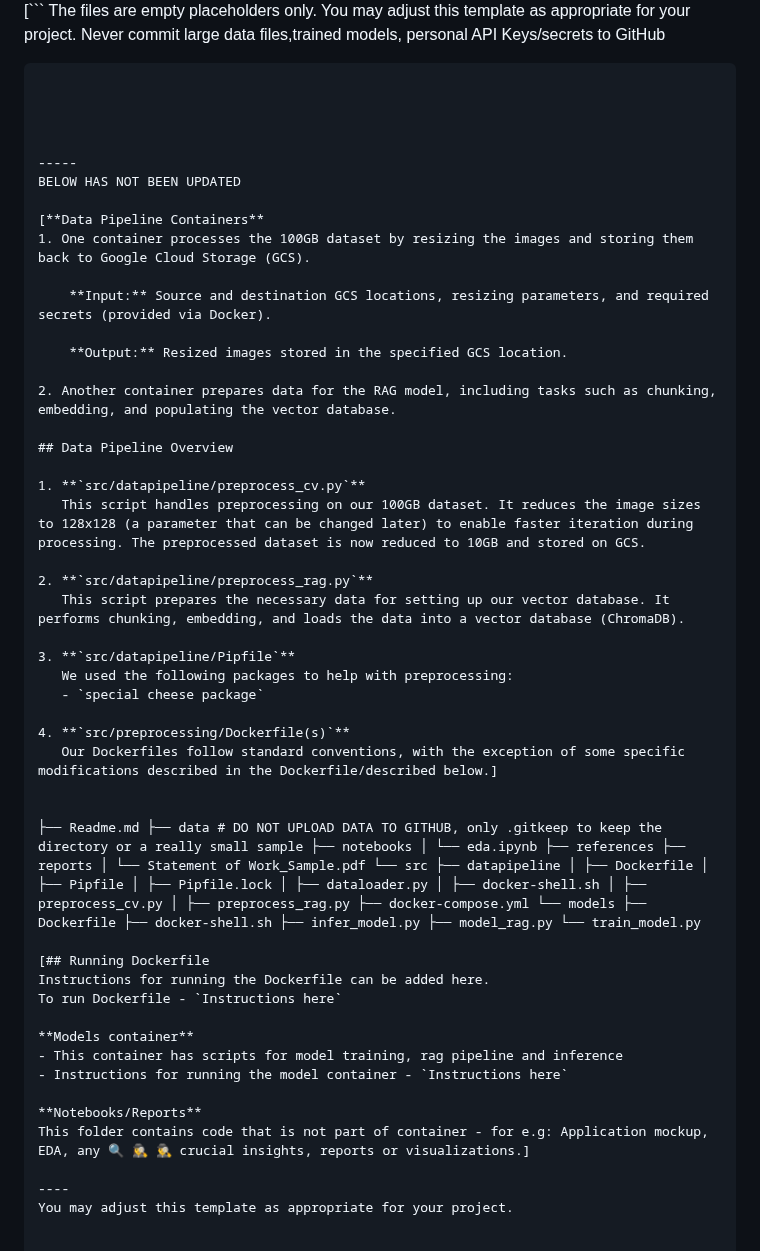
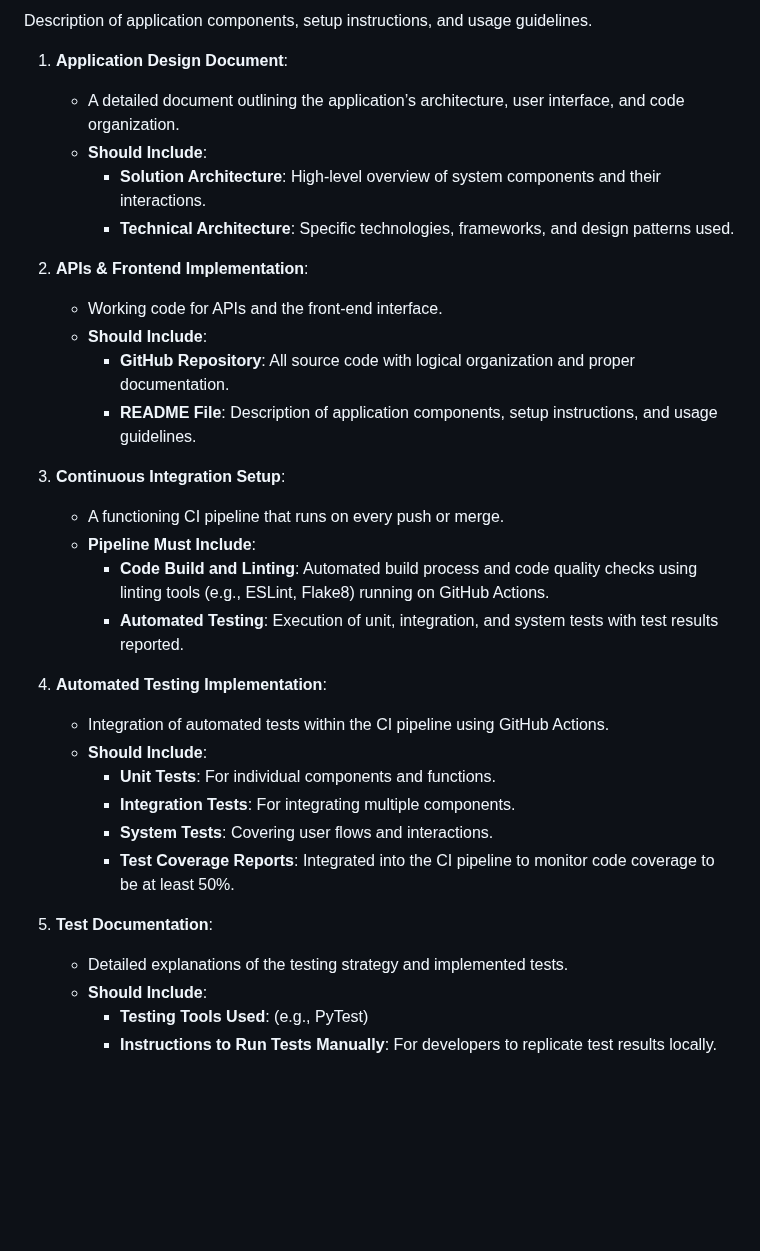
Before and after one commit to dan22333/FashionAI_AC215, a Markdown page: README.md, the part around one of its changes. Rendered like a GitHub page; blank space fills up the shorter version.

````diff
--- a/README.md
+++ b/README.md
@@ -79,53 +199,36 @@ We used Gemini 1.5 Flash model to come up with captions for the images used for
 
 
-[```
-The files are empty placeholders only. You may adjust this template as appropriate for your project.
-Never commit large data files,trained models, personal API Keys/secrets to GitHub
-```]
+ Description of application components, setup instructions, and usage guidelines.
 
 
+1. **Application Design Document**:
+   - A detailed document outlining the application’s architecture, user interface, and code organization.
+   - **Should Include**:
+     - **Solution Architecture**: High-level overview of system components and their interactions.
+     - **Technical Architecture**: Specific technologies, frameworks, and design patterns used.
 
+2. **APIs & Frontend Implementation**:
+   - Working code for APIs and the front-end interface.
+   - **Should Include**:
+     - **GitHub Repository**: All source code with logical organization and proper documentation.
+     - **README File**: Description of application components, setup instructions, and usage guidelines.
 
------
-BELOW HAS NOT BEEN UPDATED
+3. **Continuous Integration Setup**:
+   - A functioning CI pipeline that runs on every push or merge.
+   - **Pipeline Must Include**:
+     - **Code Build and Linting**: Automated build process and code quality checks using linting tools (e.g., ESLint, Flake8) running on GitHub Actions.
+     - **Automated Testing**: Execution of unit, integration, and system tests with test results reported.
 
-[**Data Pipeline Containers**
-1. One container processes the 100GB dataset by resizing the images and storing them back to Google Cloud Storage (GCS).
+4. **Automated Testing Implementation**:
+   - Integration of automated tests within the CI pipeline using GitHub Actions.
+   - **Should Include**:
+     - **Unit Tests**: For individual components and functions.
+     - **Integration Tests**: For integrating multiple components.
+     - **System Tests**: Covering user flows and interactions.
+     - **Test Coverage Reports**: Integrated into the CI pipeline to monitor code coverage to be at least 50%.
 
-	**Input:** Source and destination GCS locations, resizing parameters, and required secrets (provided via Docker).
-
-	**Output:** Resized images stored in the specified GCS location.
-
-2. Another container prepares data for the RAG model, including tasks such as chunking, embedding, and populating the vector database.
-
-## Data Pipeline Overview
-
-1. **`src/datapipeline/preprocess_cv.py`**
-   This script handles preprocessing on our 100GB dataset. It reduces the image sizes to 128x128 (a parameter that can be changed later) to enable faster iteration during processing. The preprocessed dataset is now reduced to 10GB and stored on GCS.
-
-2. **`src/datapipeline/preprocess_rag.py`**
-   This script prepares the necessary data for setting up our vector database. It performs chunking, embedding, and loads the data into a vector database (ChromaDB).
-
-3. **`src/datapipeline/Pipfile`**
-   We used the following packages to help with preprocessing:
-   - `special cheese package`
-
-4. **`src/preprocessing/Dockerfile(s)`**
-   Our Dockerfiles follow standard conventions, with the exception of some specific modifications described in the Dockerfile/described below.]
-
-
-├── Readme.md ├── data # DO NOT UPLOAD DATA TO GITHUB, only .gitkeep to keep the directory or a really small sample ├── notebooks │ └── eda.ipynb ├── references ├── reports │ └── Statement of Work_Sample.pdf └── src ├── datapipeline │ ├── Dockerfile │ ├── Pipfile │ ├── Pipfile.lock │ ├── dataloader.py │ ├── docker-shell.sh │ ├── preprocess_cv.py │ ├── preprocess_rag.py ├── docker-compose.yml └── models ├── Dockerfile ├── docker-shell.sh ├── infer_model.py ├── model_rag.py └── train_model.py
-
-[## Running Dockerfile
-Instructions for running the Dockerfile can be added here.
-To run Dockerfile - `Instructions here`
-
-**Models container**
-- This container has scripts for model training, rag pipeline and inference
-- Instructions for running the model container - `Instructions here`
-
-**Notebooks/Reports**
-This folder contains code that is not part of container - for e.g: Application mockup, EDA, any 🔍 🕵️‍♀️ 🕵️‍♂️ crucial insights, reports or visualizations.]
-
-----
-You may adjust this template as appropriate for your project.
+5. **Test Documentation**:
+   - Detailed explanations of the testing strategy and implemented tests.
+   - **Should Include**:
+     - **Testing Tools Used**: (e.g., PyTest)
+     - **Instructions to Run Tests Manually**: For developers to replicate test results locally.
````
Also changed, not shown: other parts of README.md (+168 -48 lines).
